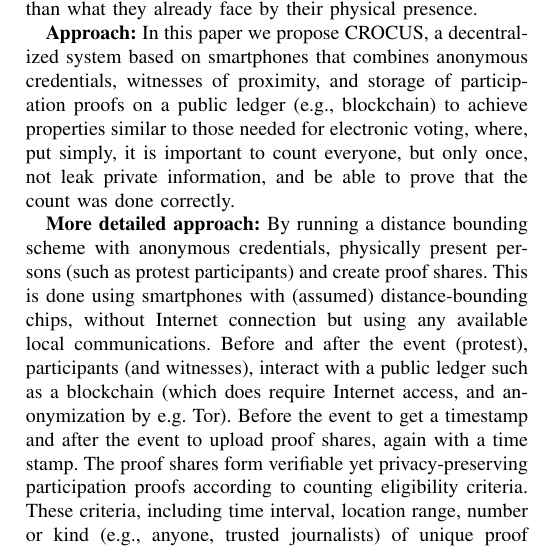
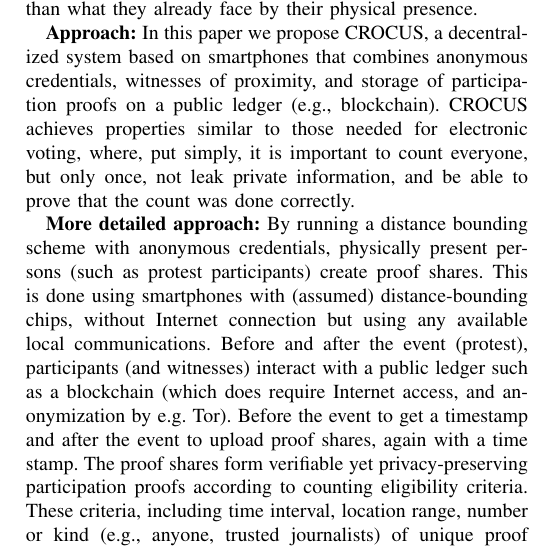
Before and after one commit to dbosk/crocus, a LaTeX paper (cysep-eurosp/notes.tex, which reads cysep-eurosp/abstract.tex): part of one column of the page, cut so that both start at the same text. Compiled offline with pdfLaTeX.

Commit message:
Minor fixes (typos and similar)

```diff
--- a/cysep-eurosp/abstract.tex
+++ b/cysep-eurosp/abstract.tex
@@ -32,7 +32,8 @@ already face by their physical presence.
 In this paper we propose CROCUS, a decentralized system based on
 smartphones that combines anonymous credentials, witnesses of
 proximity, and storage of participation proofs on a public ledger
- (e.g., blockchain) to achieve properties similar to those needed for
+(e.g., blockchain).
+CROCUS achieves properties similar to those needed for
 electronic voting, where, put simply, it is important to count
 everyone, but only once, not leak private information, and be able to
 prove that the count was done correctly.
@@ -40,11 +41,11 @@ already face by their physical presence.
 
 \textbf{More detailed approach:}
 By running a distance bounding scheme with anonymous credentials,
-physically present persons (such as protest participants) and create proof
+physically present persons (such as protest participants) create proof
 shares. This is done using smartphones with (assumed)
 distance-bounding chips, without Internet connection but using any
 available local communications. Before and after the event (protest), participants (and
-witnesses), interact with a public ledger such as a blockchain (which does require
+witnesses) interact with a public ledger such as a blockchain (which does require
 Internet access, and anonymization by e.g. Tor). Before the event to get
 a timestamp and after the event to upload proof shares, again with a
 time stamp. The proof shares form verifiable yet privacy-preserving
```
Also changed, not shown: cysep-eurosp/notes.tex (+5 -2 lines). Lines whose indentation alone changed are shown as unchanged.
